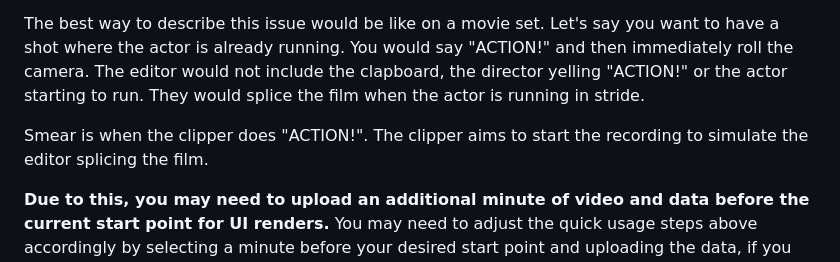
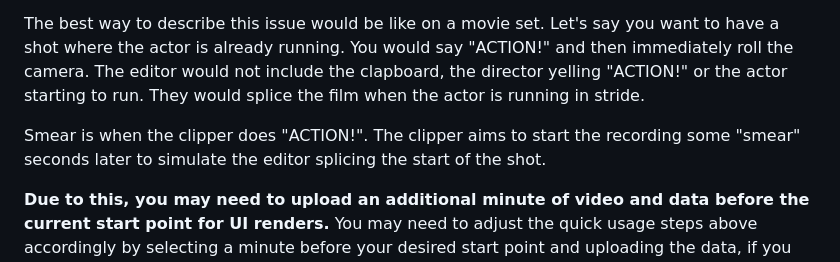
Before and after one commit to nelsonjchen/op-replay-clipper, a Markdown page: README.md, the part around the change. GitHub-like rendering.

```diff
--- a/README.md
+++ b/README.md
@@ -91,7 +91,7 @@ Unfortunately, there's sometimes some state tracked in the openpilot UI. Past da
 
 The best way to describe this issue would be like on a movie set. Let's say you want to have a shot where the actor is already running. You would say "ACTION!" and then immediately roll the camera. The editor would not include the clapboard, the director yelling "ACTION!" or the actor starting to run. They would splice the film when the actor is running in stride.
 
-Smear is when the clipper does "ACTION!". The clipper aims to start the recording to simulate the editor splicing the film.
+Smear is when the clipper does "ACTION!". The clipper aims to start the recording some "smear" seconds later to simulate the editor splicing the start of the shot.
 
 **Due to this, you may need to upload an additional minute of video and data before the current start point for UI renders.** You may need to adjust the quick usage steps above accordingly by selecting a minute before your desired start point and uploading the data, if you get segments not uploaded errors.
 
```
